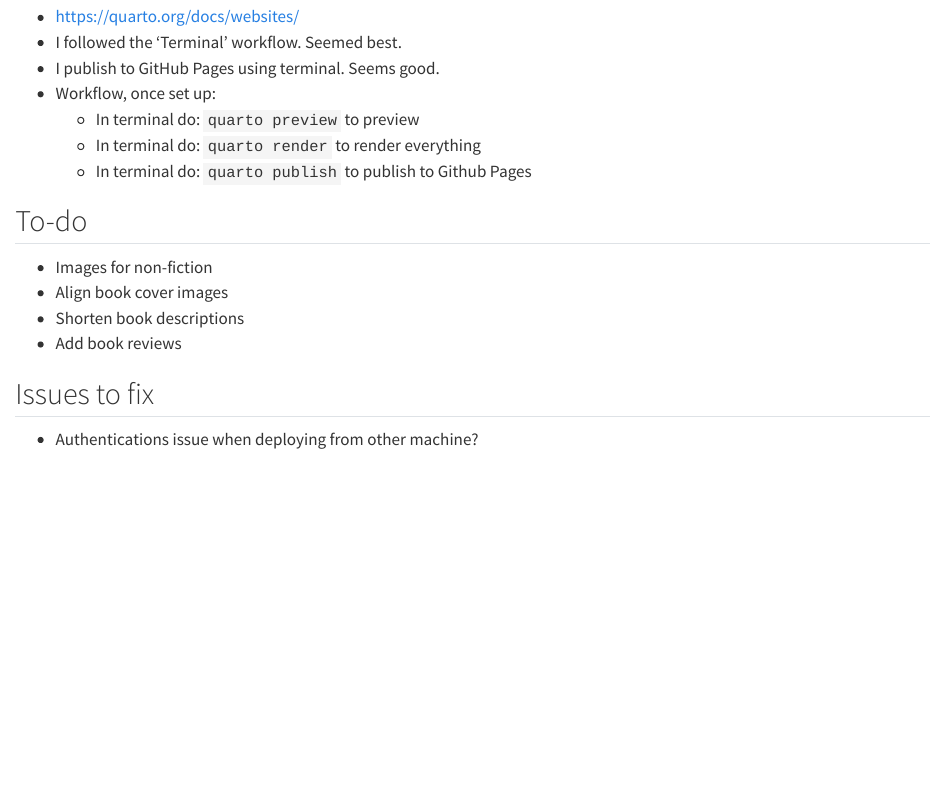
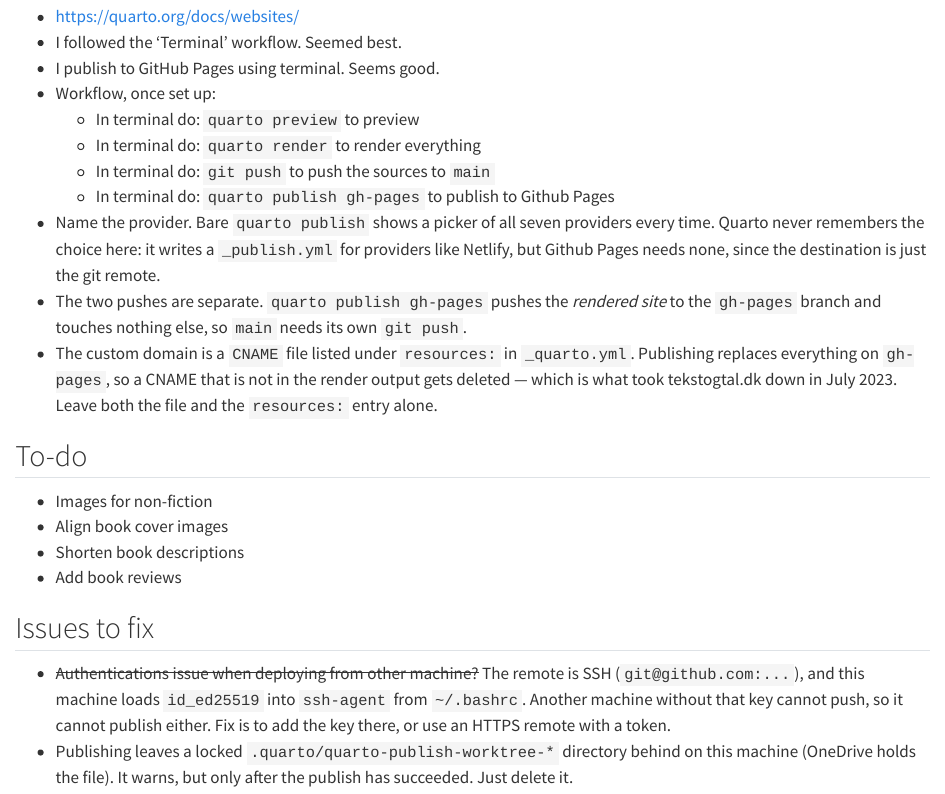
Before and after one commit to lassehjorthmadsen/tekstogtal, a Quarto document (notes.qmd): the page in a window 1100 px wide, from 160 px down. Rendered offline with R 4.5, knitr and Pandoc in place of Quarto, with nearby package versions.

Commit message:
Correct the publishing workflow in notes
The recorded workflow said `quarto publish`, which opens a provider picker
rather than publishing: Github Pages stores no _publish.yml, so the choice
is never remembered and the provider has to be named. Also note that the
site push and the source push are separate, and that the CNAME/resources
pairing is what keeps the domain bound across publishes.

Answers the open "authentication from other machine?" question -- the
remote is SSH and only this machine has the key in ssh-agent -- and records
the OneDrive file lock that leaves a publish worktree behind.

Co-Authored-By: Claude <noreply@anthropic.com>

```diff
--- a/notes.qmd
+++ b/notes.qmd
@@ -12,7 +12,11 @@ editor: visual
 -   Workflow, once set up:
     -   In terminal do: `quarto preview` to preview
     -   In terminal do: `quarto render` to render everything
-    -   In terminal do: `quarto publish` to publish to Github Pages
+    -   In terminal do: `git push` to push the sources to `main`
+    -   In terminal do: `quarto publish gh-pages` to publish to Github Pages
+-   Name the provider. Bare `quarto publish` shows a picker of all seven providers every time. Quarto never remembers the choice here: it writes a `_publish.yml` for providers like Netlify, but Github Pages needs none, since the destination is just the git remote.
+-   The two pushes are separate. `quarto publish gh-pages` pushes the *rendered site* to the `gh-pages` branch and touches nothing else, so `main` needs its own `git push`.
+-   The custom domain is a `CNAME` file listed under `resources:` in `_quarto.yml`. Publishing replaces everything on `gh-pages`, so a CNAME that is not in the render output gets deleted — which is what took tekstogtal.dk down in July 2023. Leave both the file and the `resources:` entry alone.
 
 ## To-do
 
@@ -23,4 +27,5 @@ editor: visual
 
 ## Issues to fix
 
--   Authentications issue when deploying from other machine?
+-   ~~Authentications issue when deploying from other machine?~~ The remote is SSH (`git@github.com:...`), and this machine loads `id_ed25519` into `ssh-agent` from `~/.bashrc`. Another machine without that key cannot push, so it cannot publish either. Fix is to add the key there, or use an HTTPS remote with a token.
+-   Publishing leaves a locked `.quarto/quarto-publish-worktree-*` directory behind on this machine (OneDrive holds the file). It warns, but only after the publish has succeeded. Just delete it.
```
